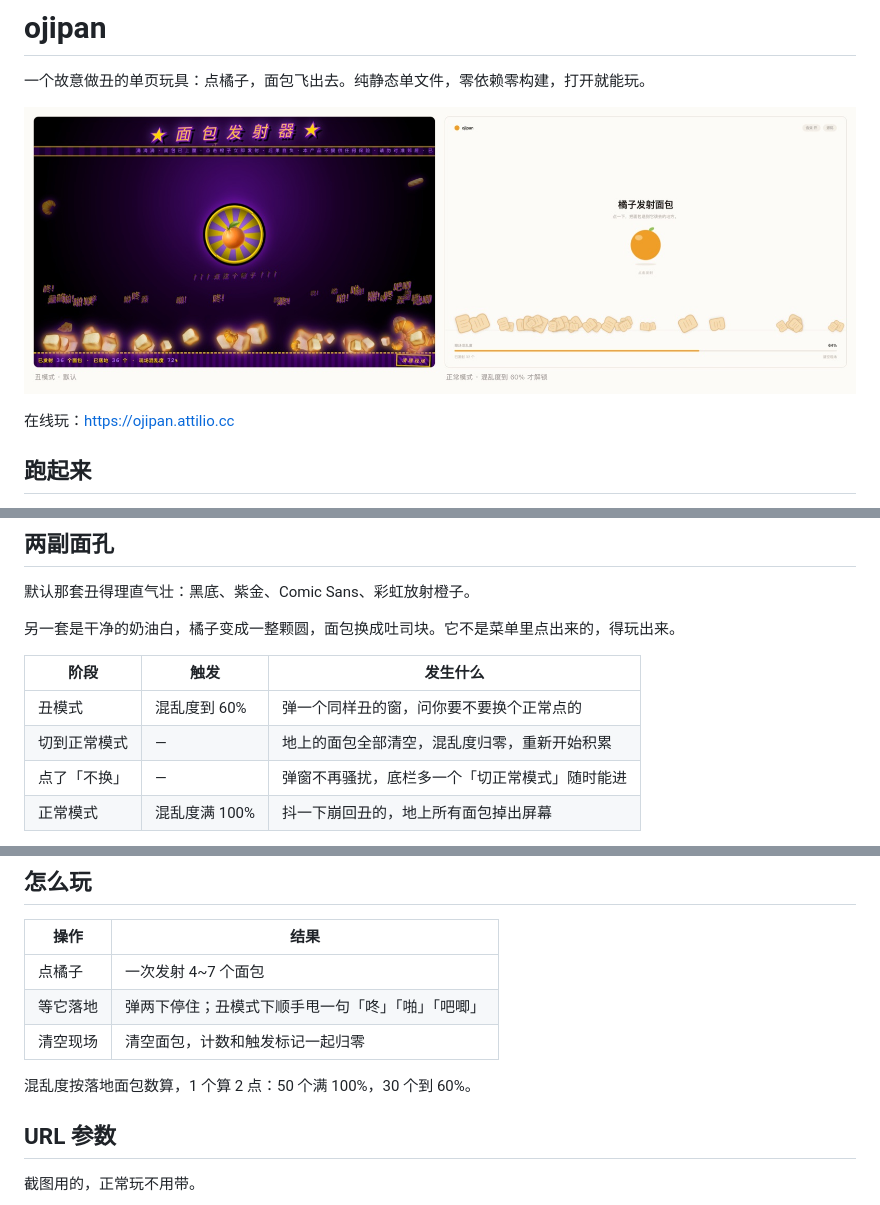
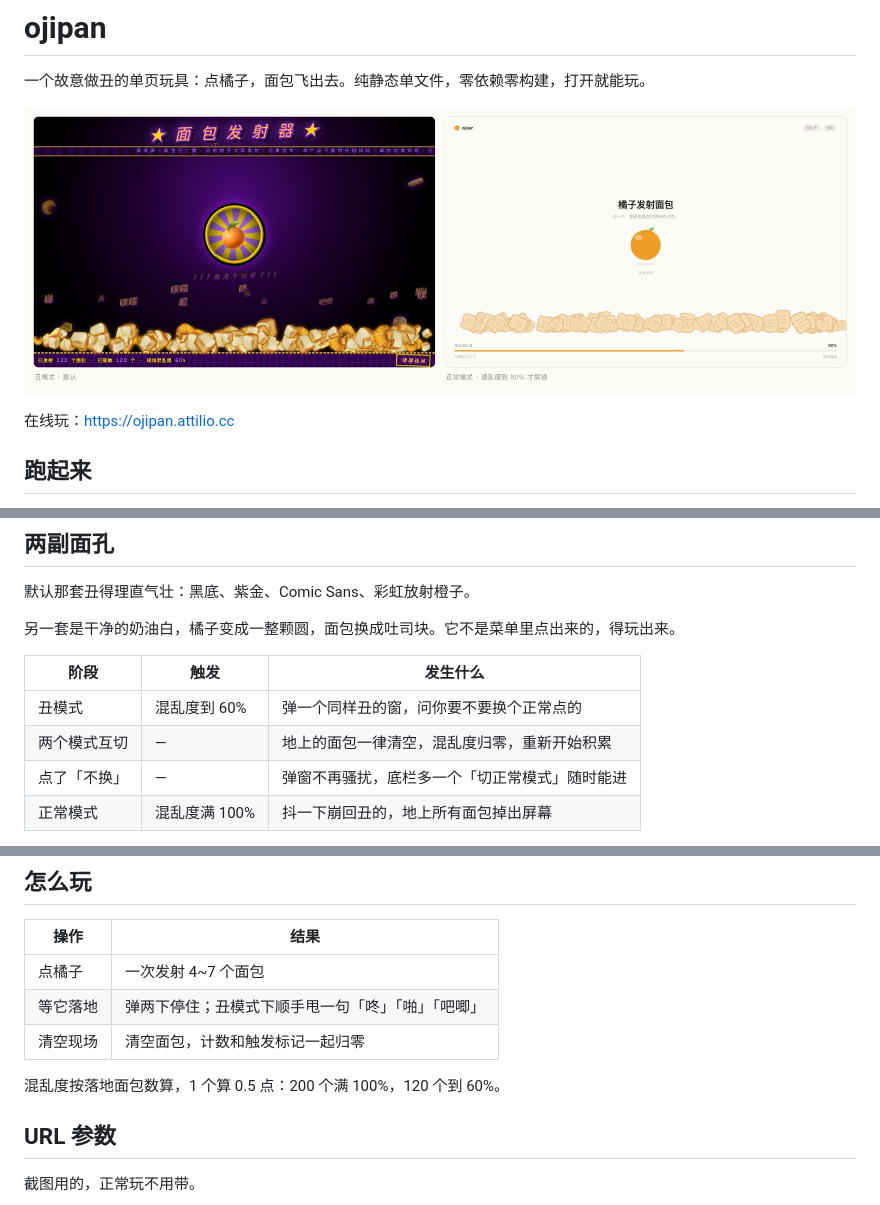
Before and after one commit to ShaddockNH3/ojipan, a Markdown page: README.md, 3 parts joined by grey strips. Rendered like a GitHub page; pictures changed too: preview.jpg.

```diff
--- a/README.md
+++ b/README.md
@@ -25,7 +25,7 @@ python3 -m http.server 8000
 | 阶段 | 触发 | 发生什么 |
 | --- | --- | --- |
 | 丑模式 | 混乱度到 60% | 弹一个同样丑的窗，问你要不要换个正常点的 |
-| 切到正常模式 | — | 地上的面包全部清空，混乱度归零，重新开始积累 |
+| 两个模式互切 | — | 地上的面包一律清空，混乱度归零，重新开始积累 |
 | 点了「不换」 | — | 弹窗不再骚扰，底栏多一个「切正常模式」随时能进 |
 | 正常模式 | 混乱度满 100% | 抖一下崩回丑的，地上所有面包掉出屏幕 |
 
@@ -39,7 +39,7 @@ python3 -m http.server 8000
 | 等它落地 | 弹两下停住；丑模式下顺手甩一句「咚」「啪」「吧唧」 |
 | 清空现场 | 清空面包，计数和触发标记一起归零 |
 
-混乱度按落地面包数算，1 个算 2 点：50 个满 100%，30 个到 60%。
+混乱度按落地面包数算，1 个算 0.5 点：200 个满 100%，120 个到 60%。
 
 ## URL 参数
 
```
Also changed, not shown: other parts of README.md (+1 -0 lines), 1 other file.
